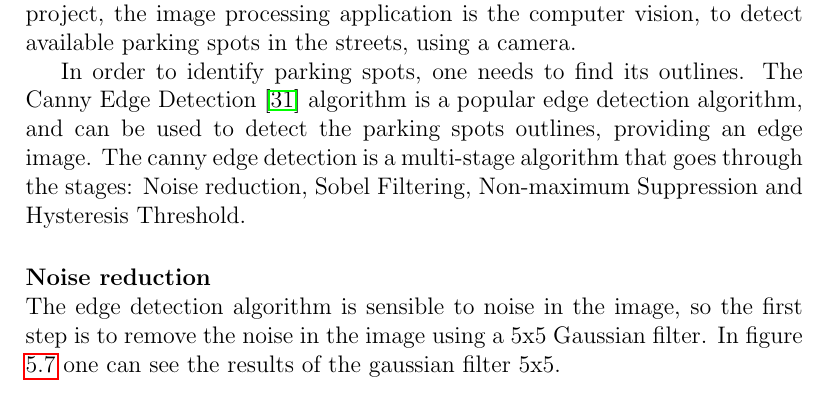
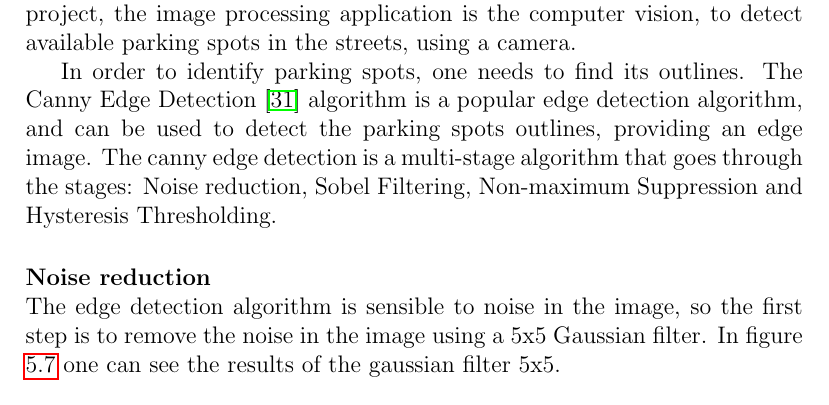
Before and after one commit to ESRGgroup9/slipad, a LaTeX thesis (project/report/report.tex, which reads project/report/texts/theoretical_foundations.tex): part of page 68 of 99, cut so that both start at the same text. Compiled offline with pdfLaTeX.

Commit message:
Review Theoretical foundations

```diff
--- a/project/report/texts/theoretical_foundations.tex
+++ b/project/report/texts/theoretical_foundations.tex
@@ -75,7 +75,7 @@ Linux supports three types of hardware devices: character, block and network dev
 
 Image processing consists of several techniques and methods used to manipulate images on a computer. The image processing helps improving the stored digital information, automate working with images and optimize image manipulation leading to efficient storage and transmission. Nowadays, image processing has many applications, like filtering images in editing apps and social media, medical technology, computer vision (objects identification, for example), pattern recognition, video processing and more. In this project, the image processing application is the computer vision, to detect available parking spots in the streets, using a camera.
 
-In order to identify parking spots, one needs to find its outlines. The Canny Edge Detection \cite{canny} algorithm is a popular edge detection algorithm, and can be used to detect the parking spots outlines, providing an edge image. The canny edge detection is a multi-stage algorithm that goes through the stages: Noise reduction, Sobel Filtering, Non-maximum Suppression and Hysteresis Threshold.
+In order to identify parking spots, one needs to find its outlines. The Canny Edge Detection \cite{canny} algorithm is a popular edge detection algorithm, and can be used to detect the parking spots outlines, providing an edge image. The canny edge detection is a multi-stage algorithm that goes through the stages: Noise reduction, Sobel Filtering, Non-maximum Suppression and Hysteresis Thresholding.
 
 \myparagraph{Noise reduction}
 The edge detection algorithm is sensible to noise in the image, so the first step is to remove the noise in the image using a 5x5 Gaussian filter. In figure \ref{fig:gaussian} one can see the results of the gaussian filter 5x5.
```
